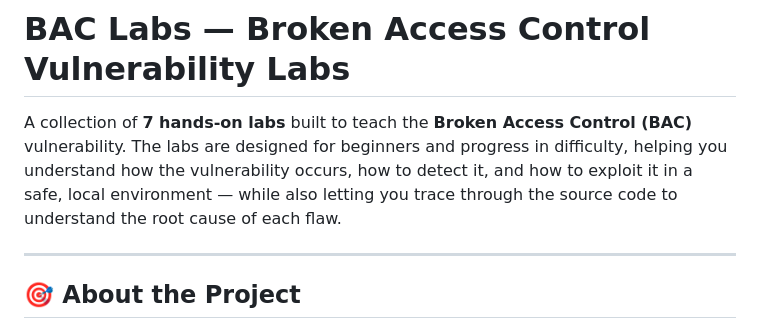
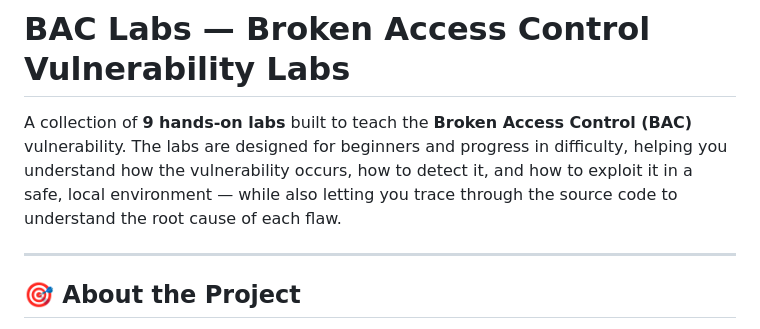
Before and after one commit to the0x-pwn/lab-BAC, a Markdown page: README.md, the part around the change. Drawn GitHub-style.

```diff
--- a/README.md
+++ b/README.md
@@ -1,6 +1,6 @@
 # BAC Labs — Broken Access Control Vulnerability Labs
 
-A collection of **7 hands-on labs** built to teach the **Broken Access Control (BAC)** vulnerability. The labs are designed for beginners and progress in difficulty, helping you understand how the vulnerability occurs, how to detect it, and how to exploit it in a safe, local environment — while also letting you trace through the source code to understand the root cause of each flaw.
+A collection of **9 hands-on labs** built to teach the **Broken Access Control (BAC)** vulnerability. The labs are designed for beginners and progress in difficulty, helping you understand how the vulnerability occurs, how to detect it, and how to exploit it in a safe, local environment — while also letting you trace through the source code to understand the root cause of each flaw.
 
 ---
 
```
